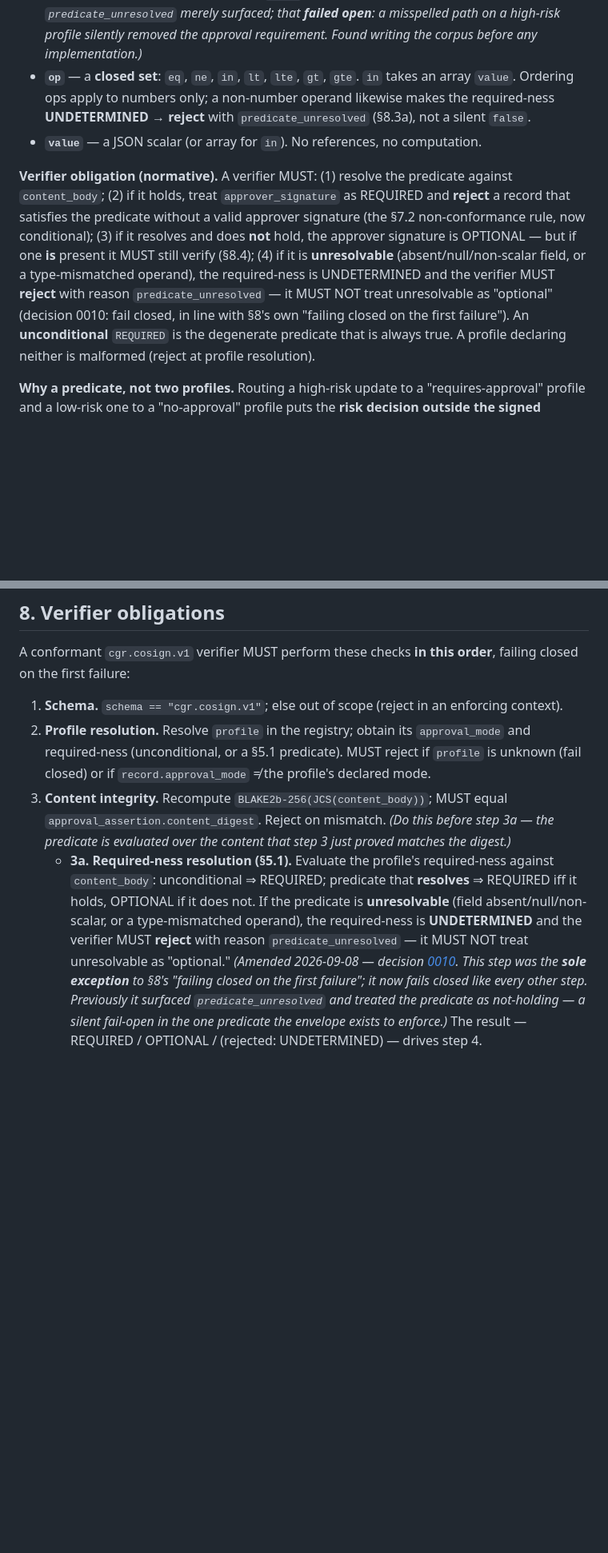
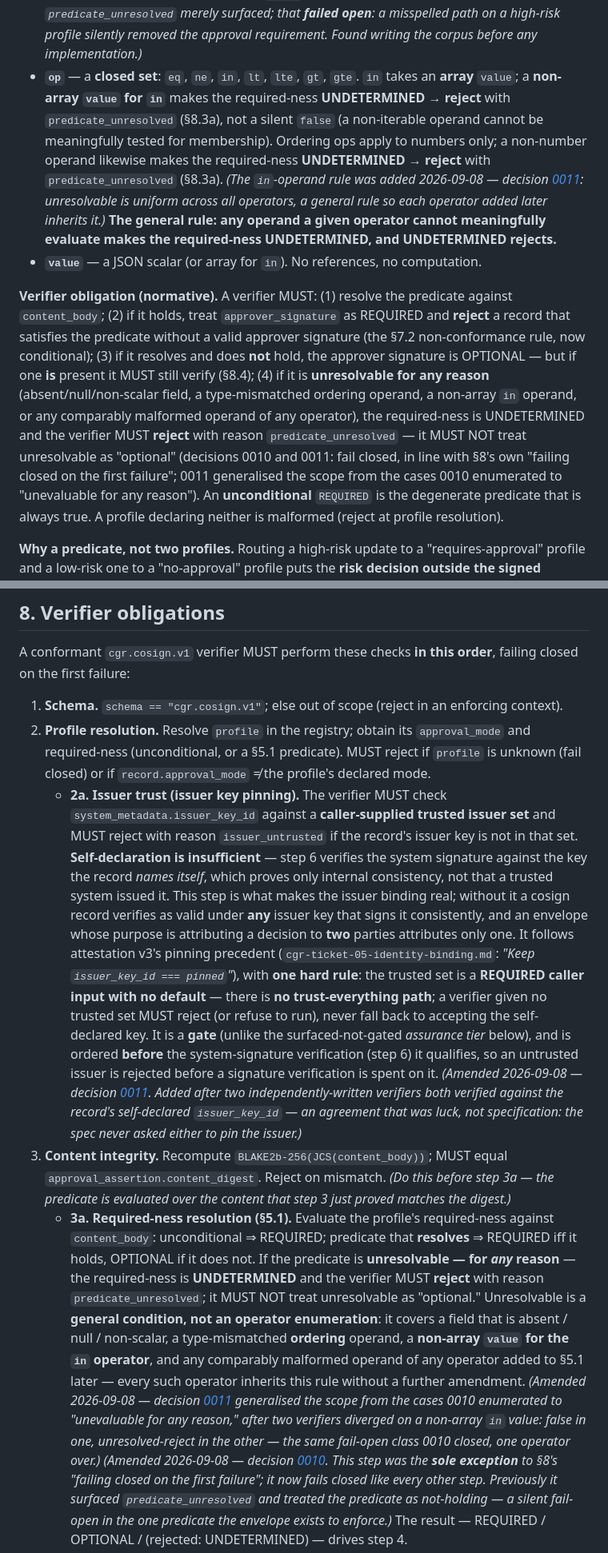
Before and after one commit to GNS-Foundation/grafomem, a Markdown page: docs/cgr/cgr-cosign-v1-spec.md, 2 parts joined by grey strips. Shown at 80% size. Rendered like a GitHub page; blank space fills up the shorter version.

```diff
--- a/docs/cgr/cgr-cosign-v1-spec.md
+++ b/docs/cgr/cgr-cosign-v1-spec.md
@@ -243,19 +252,28 @@ operator, literal) triple, not an expression language:**
   an unresolvable path made the predicate `false` — i.e. approval optional — with `predicate_unresolved`
   merely surfaced; that **failed open**: a misspelled path on a high-risk profile silently removed the
   approval requirement. Found writing the corpus before any implementation.)*
-- **`op`** — a **closed set**: `eq`, `ne`, `in`, `lt`, `lte`, `gt`, `gte`. `in` takes an array `value`.
-  Ordering ops apply to numbers only; a non-number operand likewise makes the required-ness
-  **UNDETERMINED** → **reject** with `predicate_unresolved` (§8.3a), not a silent `false`.
+- **`op`** — a **closed set**: `eq`, `ne`, `in`, `lt`, `lte`, `gt`, `gte`. `in` takes an **array**
+  `value`; a **non-array `value` for `in`** makes the required-ness **UNDETERMINED** → **reject** with
+  `predicate_unresolved` (§8.3a), not a silent `false` (a non-iterable operand cannot be meaningfully
+  tested for membership). Ordering ops apply to numbers only; a non-number operand likewise makes the
+  required-ness **UNDETERMINED** → **reject** with `predicate_unresolved` (§8.3a). *(The `in`-operand
+  rule was added 2026-09-08 — decision
+  [0011](../decisions/0011-cosign-issuer-trust-and-uniform-unresolved.md): unresolvable is uniform
+  across all operators, a general rule so each operator added later inherits it.)* **The general rule:
+  any operand a given operator cannot meaningfully evaluate makes the required-ness UNDETERMINED, and
+  UNDETERMINED rejects.**
 - **`value`** — a JSON scalar (or array for `in`). No references, no computation.
 
 **Verifier obligation (normative).** A verifier MUST: (1) resolve the predicate against `content_body`;
 (2) if it holds, treat `approver_signature` as REQUIRED and **reject** a record that satisfies the
 predicate without a valid approver signature (the §7.2 non-conformance rule, now conditional); (3) if it
 resolves and does **not** hold, the approver signature is OPTIONAL — but if one **is** present it MUST
-still verify (§8.4); (4) if it is **unresolvable** (absent/null/non-scalar field, or a type-mismatched
-operand), the required-ness is UNDETERMINED and the verifier MUST **reject** with reason
-`predicate_unresolved` — it MUST NOT treat unresolvable as "optional" (decision 0010: fail closed, in
-line with §8's own "failing closed on the first failure"). An **unconditional** `REQUIRED` is the
+still verify (§8.4); (4) if it is **unresolvable for any reason** (absent/null/non-scalar field, a
+type-mismatched ordering operand, a non-array `in` operand, or any comparably malformed operand of any
+operator), the required-ness is UNDETERMINED and the verifier MUST **reject** with reason
+`predicate_unresolved` — it MUST NOT treat unresolvable as "optional" (decisions 0010 and 0011: fail
+closed, in line with §8's own "failing closed on the first failure"; 0011 generalised the scope from the
+cases 0010 enumerated to "unevaluable for any reason"). An **unconditional** `REQUIRED` is the
 degenerate predicate that is always true. A profile declaring neither is malformed (reject at profile
 resolution).
 
@@ -339,14 +357,38 @@ the first failure:
 2. **Profile resolution.** Resolve `profile` in the registry; obtain its `approval_mode` and
    required-ness (unconditional, or a §5.1 predicate). MUST reject if `profile` is unknown (fail closed)
    or if `record.approval_mode` ≠ the profile's declared mode.
+   - **2a. Issuer trust (issuer key pinning).** The verifier MUST check `system_metadata.issuer_key_id`
+     against a **caller-supplied trusted issuer set** and MUST reject with reason `issuer_untrusted` if
+     the record's issuer key is not in that set. **Self-declaration is insufficient** — step 6 verifies
+     the system signature against the key the record *names itself*, which proves only internal
+     consistency, not that a trusted system issued it. This step is what makes the issuer binding real;
+     without it a cosign record verifies as valid under **any** issuer key that signs it consistently,
+     and an envelope whose purpose is attributing a decision to **two** parties attributes only one. It
+     follows attestation v3's pinning precedent (`cgr-ticket-05-identity-binding.md`: *"Keep
+     `issuer_key_id === pinned`"*), with **one hard rule**: the trusted set is a **REQUIRED caller input
+     with no default** — there is **no trust-everything path**; a verifier given no trusted set MUST
+     reject (or refuse to run), never fall back to accepting the self-declared key. It is a **gate**
+     (unlike the surfaced-not-gated *assurance tier* below), and is ordered **before** the
+     system-signature verification (step 6) it qualifies, so an untrusted issuer is rejected before a
+     signature verification is spent on it. *(Amended 2026-09-08 — decision
+     [0011](../decisions/0011-cosign-issuer-trust-and-uniform-unresolved.md). Added after two
+     independently-written verifiers both verified against the record's self-declared `issuer_key_id` —
+     an agreement that was luck, not specification: the spec never asked either to pin the issuer.)*
 3. **Content integrity.** Recompute `BLAKE2b-256(JCS(content_body))`; MUST equal
    `approval_assertion.content_digest`. Reject on mismatch. *(Do this before step 3a — the predicate is
    evaluated over the content that step 3 just proved matches the digest.)*
    - **3a. Required-ness resolution (§5.1).** Evaluate the profile's required-ness against `content_body`:
      unconditional ⇒ REQUIRED; predicate that **resolves** ⇒ REQUIRED iff it holds, OPTIONAL if it does
-     not. If the predicate is **unresolvable** (field absent/null/non-scalar, or a type-mismatched
-     operand), the required-ness is **UNDETERMINED** and the verifier MUST **reject** with reason
-     `predicate_unresolved` — it MUST NOT treat unresolvable as "optional." *(Amended 2026-09-08 —
+     not. If the predicate is **unresolvable — for *any* reason** — the required-ness is **UNDETERMINED**
+     and the verifier MUST **reject** with reason `predicate_unresolved`; it MUST NOT treat unresolvable
+     as "optional." Unresolvable is a **general condition, not an operator enumeration**: it covers a
+     field that is absent / null / non-scalar, a type-mismatched **ordering** operand, a **non-array
+     `value` for the `in` operator**, and any comparably malformed operand of any operator added to §5.1
+     later — every such operator inherits this rule without a further amendment. *(Amended 2026-09-08 —
+     decision [0011](../decisions/0011-cosign-issuer-trust-and-uniform-unresolved.md) generalised the
+     scope from the cases 0010 enumerated to "unevaluable for any reason," after two verifiers diverged
+     on a non-array `in` value: false in one, unresolved-reject in the other — the same fail-open class
+     0010 closed, one operator over.)* *(Amended 2026-09-08 —
      decision [0010](../decisions/0010-cosign-predicate-unresolved-must-reject.md). This step was the
      **sole exception** to §8's "failing closed on the first failure"; it now fails closed like every
      other step. Previously it surfaced `predicate_unresolved` and treated the predicate as not-holding —
```
Also changed, not shown: other parts of docs/cgr/cgr-cosign-v1-spec.md (+9 -0 lines), docs/decisions/0011-cosign-issuer-trust-and-uniform-unresolved.md (added, +151 -0 lines), docs/decisions/README.md (+1 -0 lines).
